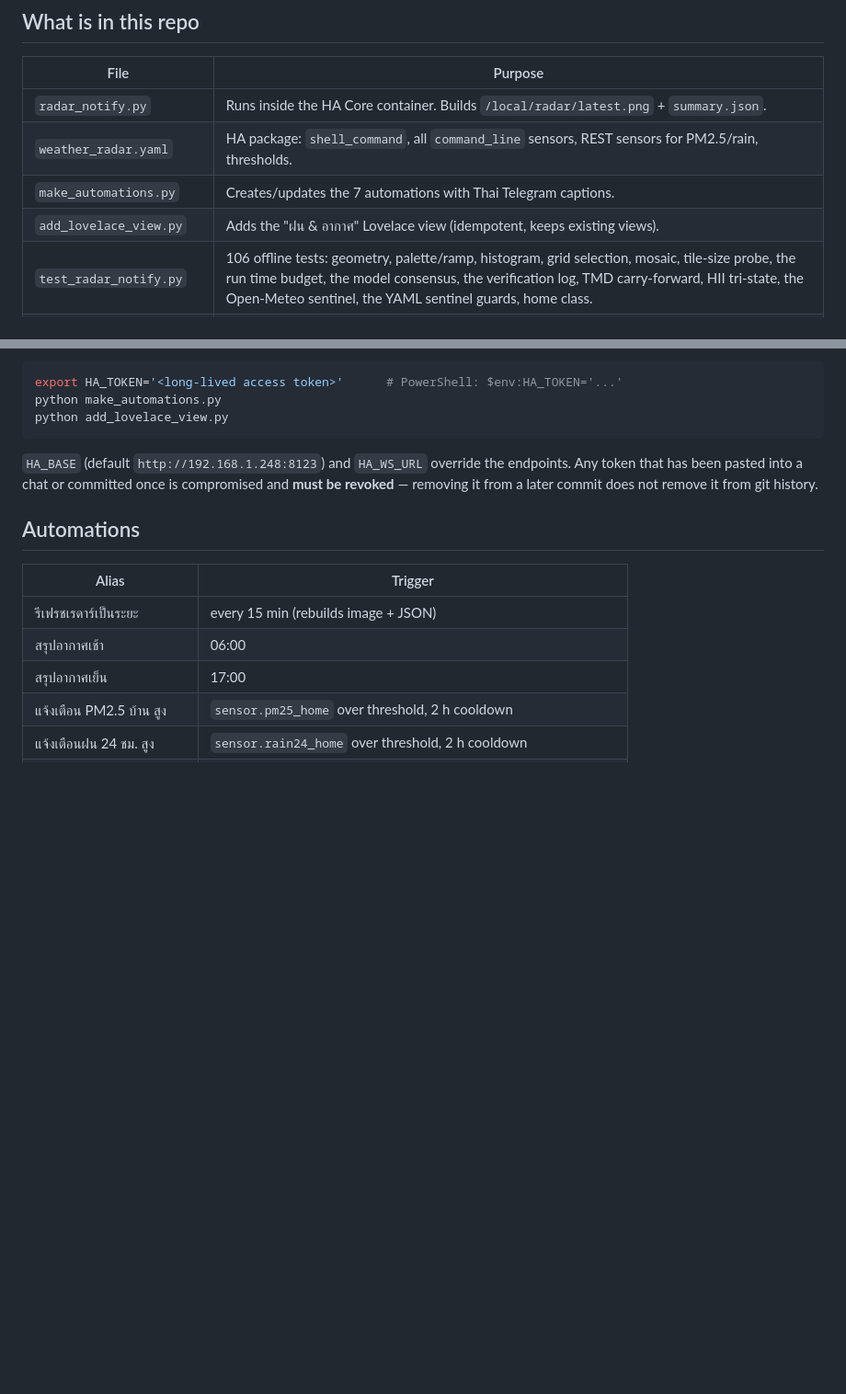
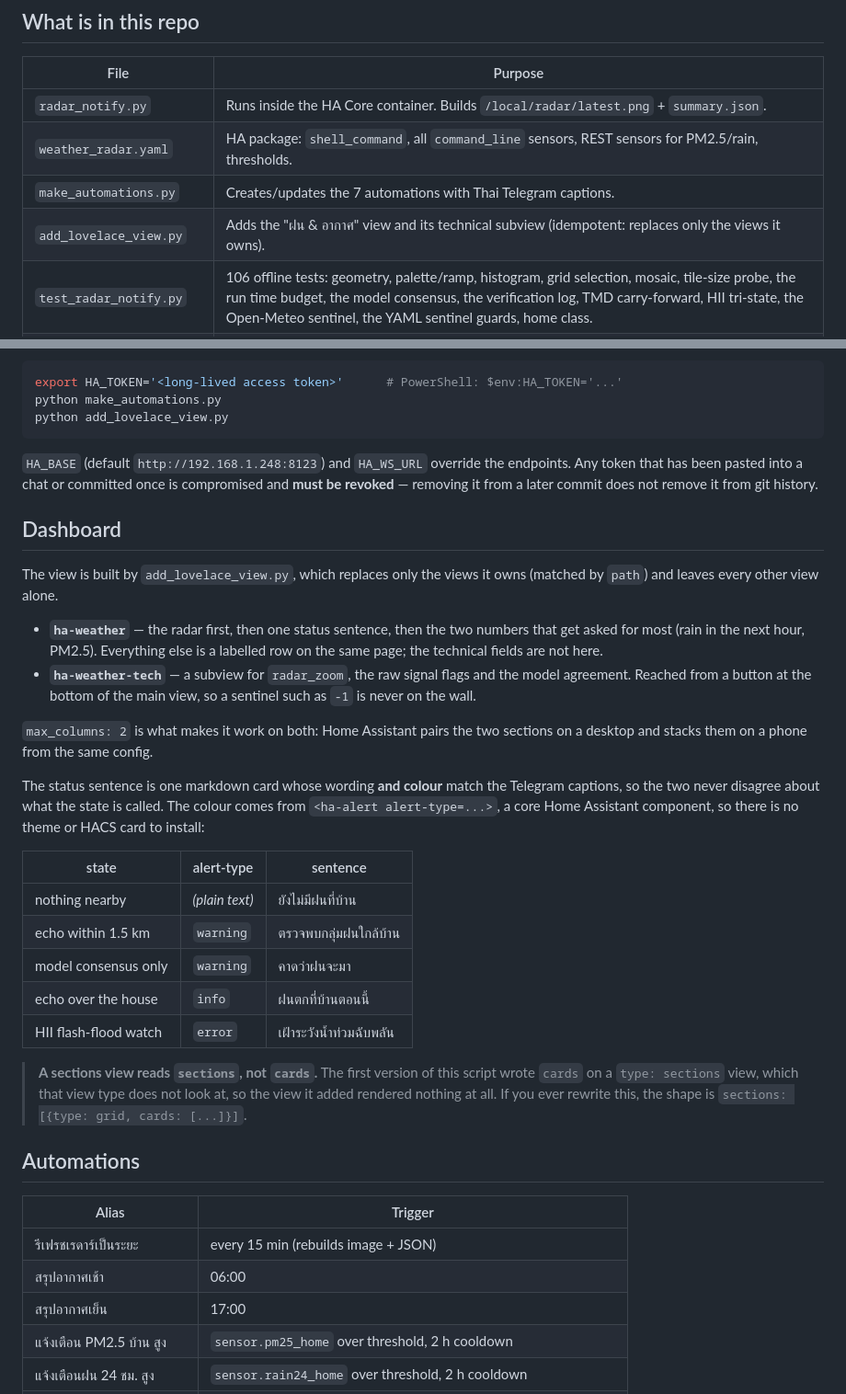
Before and after one commit to arctictong/arctictong-lab, a Markdown page: ha-weather/README.md, 2 parts joined by grey strips. Shown at 92% size. GitHub-like rendering; blank space fills up the shorter version.

Commit message:
README: document the dashboard layout and the sections gotcha
The view of the dashboard is a real interface, so it belongs in the same place
as the rest of the interface documentation. Records the two views, why
max_columns: 2 gives both desktop and phone from one config, and the state-to-
alert-type table that keeps the dashboard and the Telegram captions saying the
same thing.

Also records the mistake: a sections view reads sections, not cards. That
is why the view this script added was empty until now, and it is the kind of
thing that is obvious only after you know it.

```diff
--- a/ha-weather/README.md
+++ b/ha-weather/README.md
@@ -13,7 +13,7 @@ Alert radius: **30 km** (solid ring) plus a **10 km** dashed inner ring and scal
 | `radar_notify.py` | Runs inside the HA Core container. Builds `/local/radar/latest.png` + `summary.json`. |
 | `weather_radar.yaml` | HA package: `shell_command`, all `command_line` sensors, REST sensors for PM2.5/rain, thresholds. |
 | `make_automations.py` | Creates/updates the 7 automations with Thai Telegram captions. |
-| `add_lovelace_view.py` | Adds the "ฝน & อากาศ" Lovelace view (idempotent, keeps existing views). |
+| `add_lovelace_view.py` | Adds the "ฝน & อากาศ" view and its technical subview (idempotent: replaces only the views it owns). |
 | `test_radar_notify.py` | 106 offline tests: geometry, palette/ramp, histogram, grid selection, mosaic, tile-size probe, the run time budget, the model consensus, the verification log, TMD carry-forward, HII tri-state, the Open-Meteo sentinel, the YAML sentinel guards, home class. |
 | `test_captions.py` | 34 offline tests: every caption renders through real Jinja2, and no sentinel (`-1`, `"None"`, `unknown`, `unavailable`) can reach a message from a TMD **or** a PM2.5/rain/Open-Meteo sensor. |
 | `test_score_forecast.py` | 24 offline tests: the verification label (gaps and the log end are *unknown*, not dry), the two prediction thresholds, the majority rule, all four confusion counts, and a torn log line being skipped. |
@@ -194,6 +194,39 @@ endpoints. Any token that has been pasted into a chat or committed once is
 compromised and **must be revoked** — removing it from a later commit does not
 remove it from git history.
 
+## Dashboard
+
+The view is built by `add_lovelace_view.py`, which replaces only the views it
+owns (matched by `path`) and leaves every other view alone.
+
+- **`ha-weather`** — the radar first, then one status sentence, then the two
+  numbers that get asked for most (rain in the next hour, PM2.5). Everything
+  else is a labelled row on the same page; the technical fields are not here.
+- **`ha-weather-tech`** — a subview for `radar_zoom`, the raw signal flags and
+  the model agreement. Reached from a button at the bottom of the main view, so
+  a sentinel such as `-1` is never on the wall.
+
+`max_columns: 2` is what makes it work on both: Home Assistant pairs the two
+sections on a desktop and stacks them on a phone from the same config.
+
+The status sentence is one markdown card whose wording **and colour** match the
+Telegram captions, so the two never disagree about what the state is called.
+The colour comes from `<ha-alert alert-type=...>`, a core Home Assistant
+component, so there is no theme or HACS card to install:
+
+| state | alert-type | sentence |
+|---|---|---|
+| nothing nearby | *(plain text)* | ยังไม่มีฝนที่บ้าน |
+| echo within 1.5 km | `warning` | ตรวจพบกลุ่มฝนใกล้บ้าน |
+| model consensus only | `warning` | คาดว่าฝนจะมา |
+| echo over the house | `info` | ฝนตกที่บ้านตอนนี้ |
+| HII flash-flood watch | `error` | เฝ้าระวังน้ำท่วมฉับพลัน |
+
+> **A sections view reads `sections`, not `cards`.** The first version of this
+> script wrote `cards` on a `type: sections` view, which that view type does
+> not look at, so the view it added rendered nothing at all. If you ever rewrite
+> this, the shape is `sections: [{type: grid, cards: [...]}]`.
+
 ## Automations
 
 | Alias | Trigger |
```
